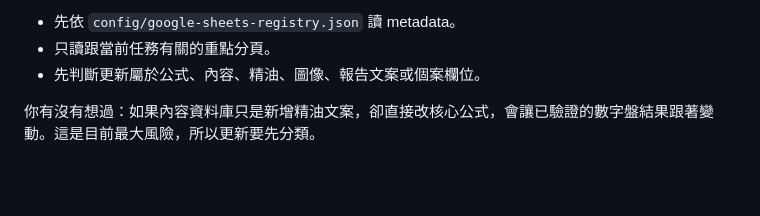
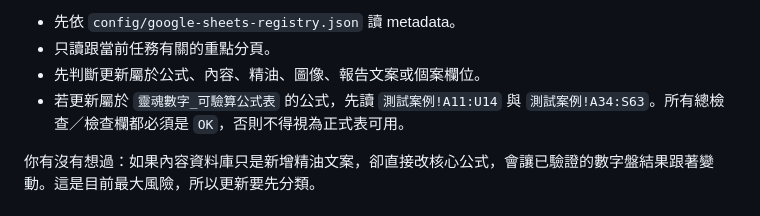
Before and after one commit to ours9638-create/soul-kaleidoscope-v1, a Markdown page: docs/operator-runbook.md, the part around the change. Drawn GitHub-style; blank space fills up the shorter version.

Commit message:
docs: require formula sheet test case gate

```diff
--- a/docs/operator-runbook.md
+++ b/docs/operator-runbook.md
@@ -45,6 +45,7 @@ npm run work:closeout
 - 先依 `config/google-sheets-registry.json` 讀 metadata。
 - 只讀跟當前任務有關的重點分頁。
 - 先判斷更新屬於公式、內容、精油、圖像、報告文案或個案欄位。
+- 若更新屬於 `靈魂數字_可驗算公式表` 的公式，先讀 `測試案例!A11:U14` 與 `測試案例!A34:S63`。所有總檢查／檢查欄都必須是 `OK`，否則不得視為正式表可用。
 
 你有沒有想過：如果內容資料庫只是新增精油文案，卻直接改核心公式，會讓已驗證的數字盤結果跟著變動。這是目前最大風險，所以更新要先分類。
 
```
